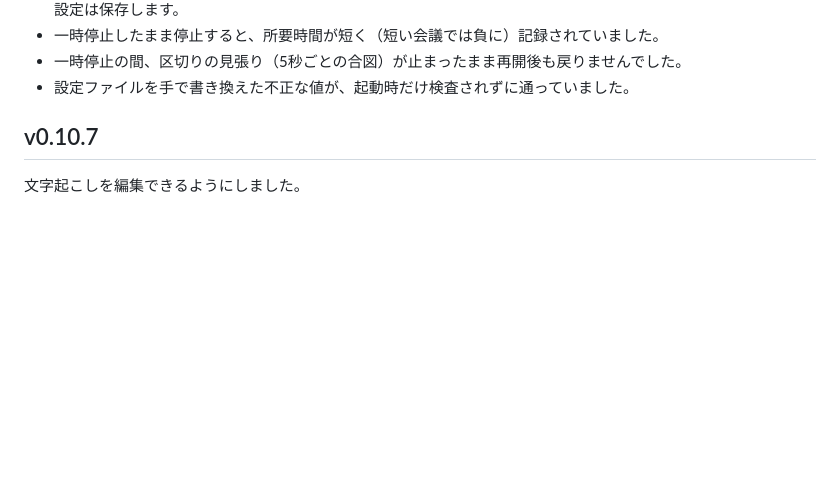
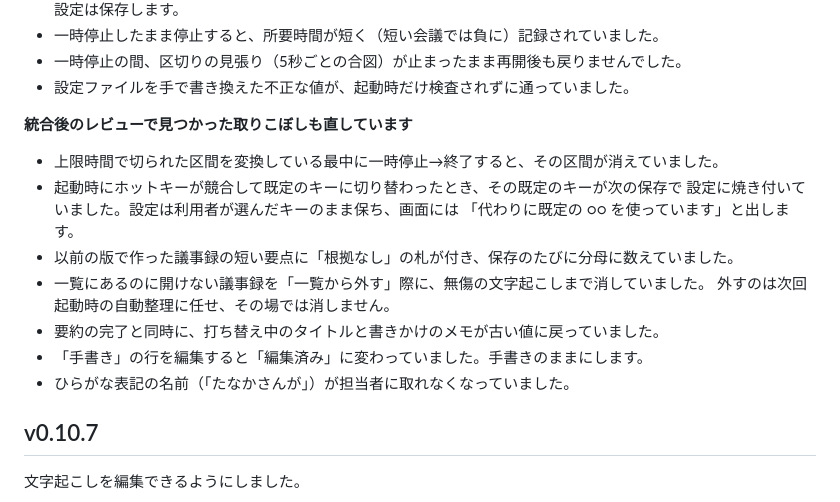
Before and after one commit to Kishi-Satoshi/Listener, a Markdown page: CHANGELOG.md, the part around the change. GitHub-like rendering; blank space fills up the shorter version.

Commit message:
CHANGELOG: v0.10.8 にレビュー後の直しを追記
Co-Authored-By: Claude Fable 5.1 <noreply@anthropic.com>
Claude-Session: https://claude.ai/code/session_01NJTnvwvHeHQ9pURiCR2Yxz

```diff
--- a/CHANGELOG.md
+++ b/CHANGELOG.md
@@ -48,6 +48,18 @@
 - 一時停止したまま停止すると、所要時間が短く（短い会議では負に）記録されていました。
 - 一時停止の間、区切りの見張り（5秒ごとの合図）が止まったまま再開後も戻りませんでした。
 - 設定ファイルを手で書き換えた不正な値が、起動時だけ検査されずに通っていました。
+
+**統合後のレビューで見つかった取りこぼしも直しています**
+- 上限時間で切られた区間を変換している最中に一時停止→終了すると、その区間が消えていました。
+- 起動時にホットキーが競合して既定のキーに切り替わったとき、その既定のキーが次の保存で
+  設定に焼き付いていました。設定は利用者が選んだキーのまま保ち、画面には
+  「代わりに既定の ○○ を使っています」と出します。
+- 以前の版で作った議事録の短い要点に「根拠なし」の札が付き、保存のたびに分母に数えていました。
+- 一覧にあるのに開けない議事録を「一覧から外す」際に、無傷の文字起こしまで消していました。
+  外すのは次回起動時の自動整理に任せ、その場では消しません。
+- 要約の完了と同時に、打ち替え中のタイトルと書きかけのメモが古い値に戻っていました。
+- 「手書き」の行を編集すると「編集済み」に変わっていました。手書きのままにします。
+- ひらがな表記の名前（「たなかさんが」）が担当者に取れなくなっていました。
 
 ## v0.10.7
 
```
